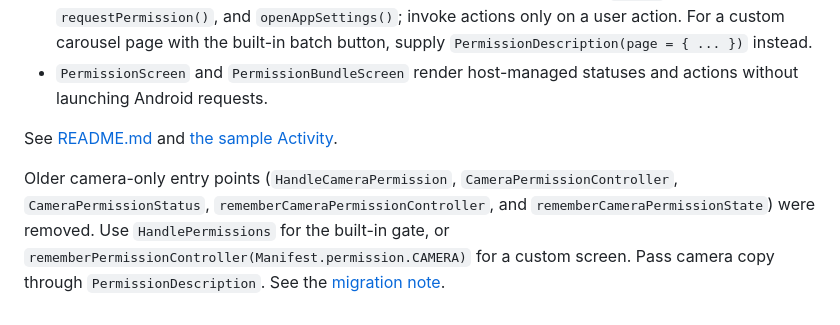
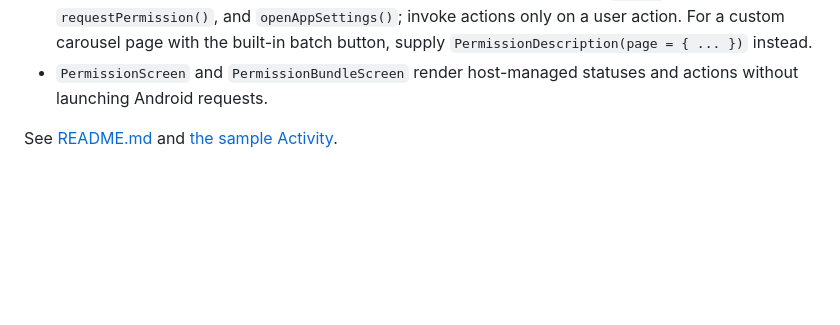
Before and after one commit to lambdawalker/android.apexfission.permissions, a Markdown page: agents/compose.md, the part around the change. Rendered like a GitHub page; blank space fills up the shorter version.

```diff
--- a/agents/compose.md
+++ b/agents/compose.md
@@ -95,5 +95,3 @@ See the [selected permission](../docs/screenshots/permission-detail.png), [setti
 - `PermissionScreen` and `PermissionBundleScreen` render host-managed statuses and actions without launching Android requests.
 
 See [README.md](../README.md) and [the sample Activity](../app/src/main/java/com/apexfission/android/permissions/MainActivity.kt).
-
-Older camera-only entry points (`HandleCameraPermission`, `CameraPermissionController`, `CameraPermissionStatus`, `rememberCameraPermissionController`, and `rememberCameraPermissionState`) were removed. Use `HandlePermissions` for the built-in gate, or `rememberPermissionController(Manifest.permission.CAMERA)` for a custom screen. Pass camera copy through `PermissionDescription`. See the [migration note](../README.md#required-and-optional-access).
```
Also changed, not shown: README.md (+0 -2 lines).
